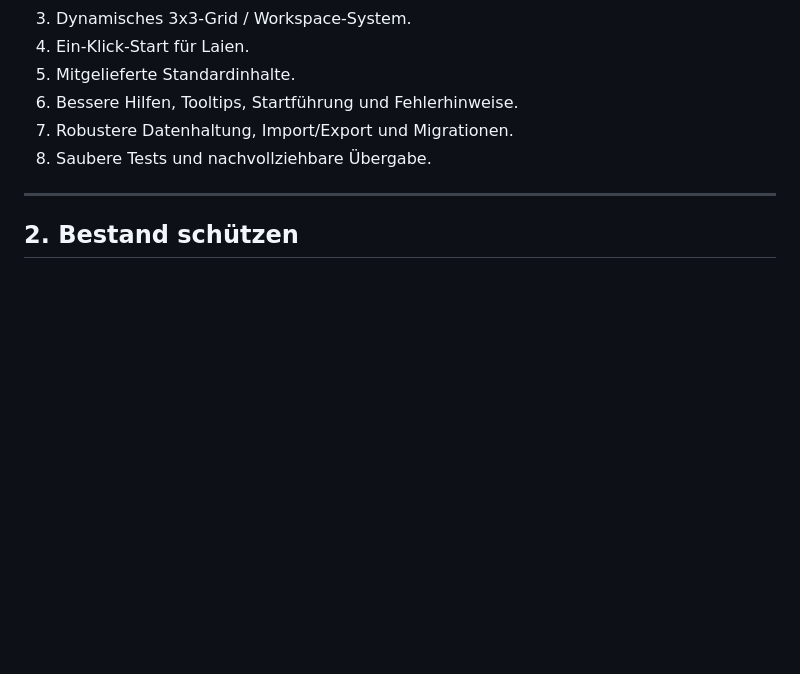
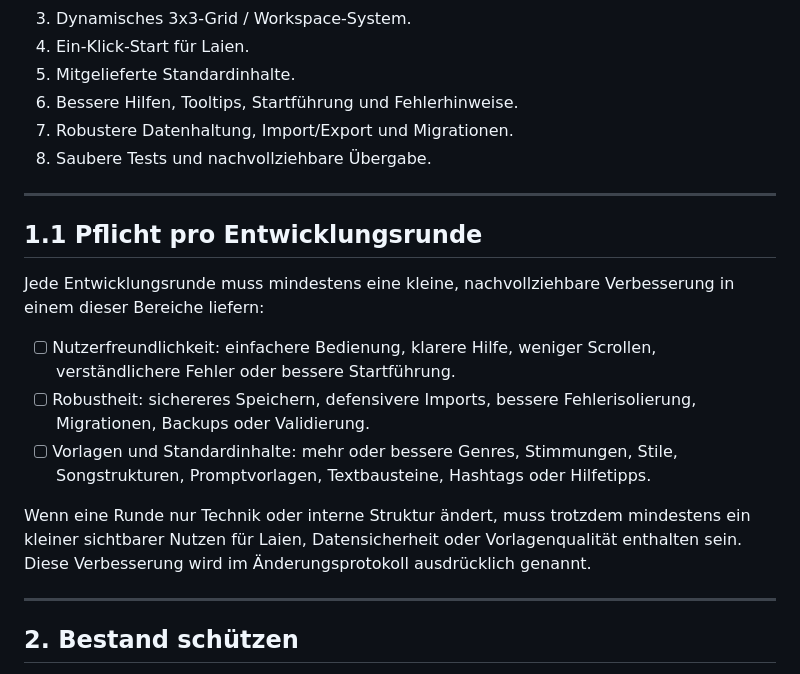
Before and after one commit to provoware/MMT2026, a Markdown page: AGENTS.md, the part around one of its changes. Drawn GitHub-style; blank space fills up the shorter version.

```diff
--- a/AGENTS.md
+++ b/AGENTS.md
@@ -26,6 +26,18 @@ Baue die Suite zu einer deutlich besseren **offline Creator-Zentrale** aus:
 6. Bessere Hilfen, Tooltips, Startführung und Fehlerhinweise.
 7. Robustere Datenhaltung, Import/Export und Migrationen.
 8. Saubere Tests und nachvollziehbare Übergabe.
+
+---
+
+## 1.1 Pflicht pro Entwicklungsrunde
+
+Jede Entwicklungsrunde muss mindestens eine kleine, nachvollziehbare Verbesserung in einem dieser Bereiche liefern:
+
+- [ ] Nutzerfreundlichkeit: einfachere Bedienung, klarere Hilfe, weniger Scrollen, verständlichere Fehler oder bessere Startführung.
+- [ ] Robustheit: sichereres Speichern, defensivere Imports, bessere Fehlerisolierung, Migrationen, Backups oder Validierung.
+- [ ] Vorlagen und Standardinhalte: mehr oder bessere Genres, Stimmungen, Stile, Songstrukturen, Promptvorlagen, Textbausteine, Hashtags oder Hilfetipps.
+
+Wenn eine Runde nur Technik oder interne Struktur ändert, muss trotzdem mindestens ein kleiner sichtbarer Nutzen für Laien, Datensicherheit oder Vorlagenqualität enthalten sein. Diese Verbesserung wird im Änderungsprotokoll ausdrücklich genannt.
 
 ---
 
```
Also changed, not shown: other parts of AGENTS.md (+46 -0 lines).
